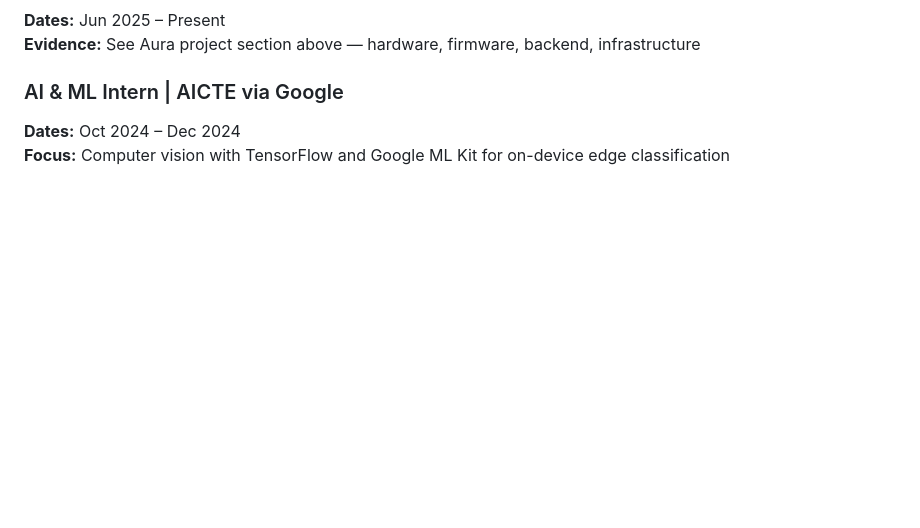
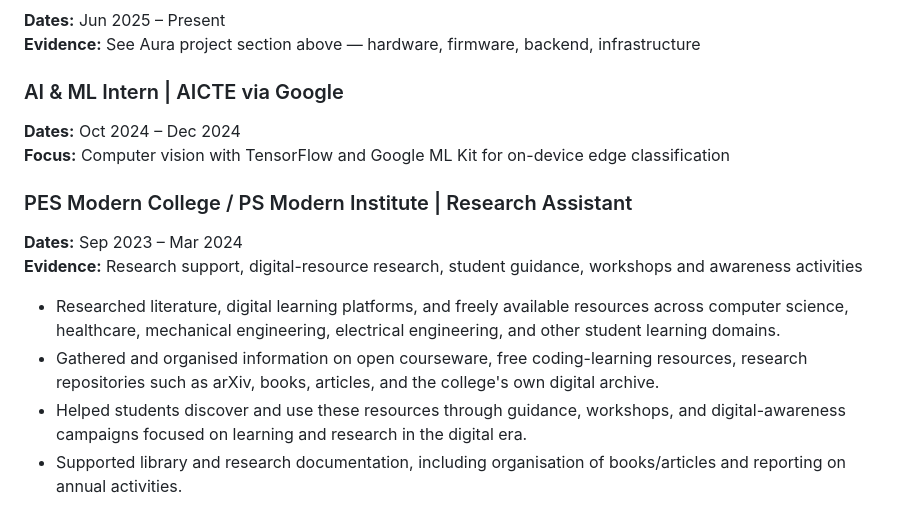
Before and after one commit to thesohamdatta/Resume, a Markdown page: content/github/evidence.md, the part around the change. Drawn GitHub-style; blank space fills up the shorter version.

Commit message:
docs: expand PES research evidence

```diff
--- a/content/github/evidence.md
+++ b/content/github/evidence.md
@@ -220,3 +220,12 @@
 ### AI & ML Intern | AICTE via Google
 **Dates:** Oct 2024 – Dec 2024
 **Focus:** Computer vision with TensorFlow and Google ML Kit for on-device edge classification
+
+### PES Modern College / PS Modern Institute | Research Assistant
+**Dates:** Sep 2023 – Mar 2024
+**Evidence:** Research support, digital-resource research, student guidance, workshops and awareness activities
+
+- Researched literature, digital learning platforms, and freely available resources across computer science, healthcare, mechanical engineering, electrical engineering, and other student learning domains.
+- Gathered and organised information on open courseware, free coding-learning resources, research repositories such as arXiv, books, articles, and the college's own digital archive.
+- Helped students discover and use these resources through guidance, workshops, and digital-awareness campaigns focused on learning and research in the digital era.
+- Supported library and research documentation, including organisation of books/articles and reporting on annual activities.
```
